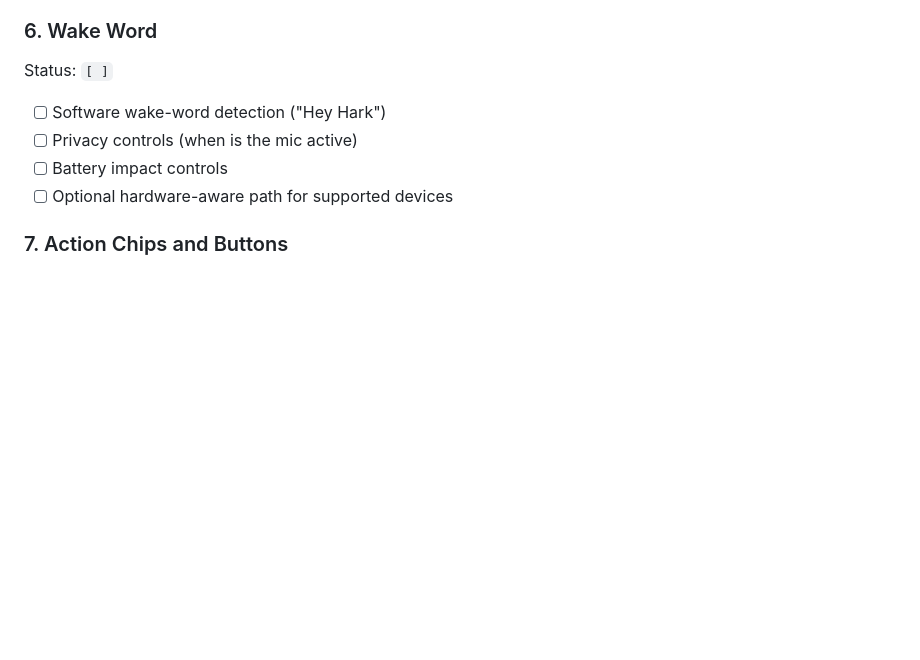
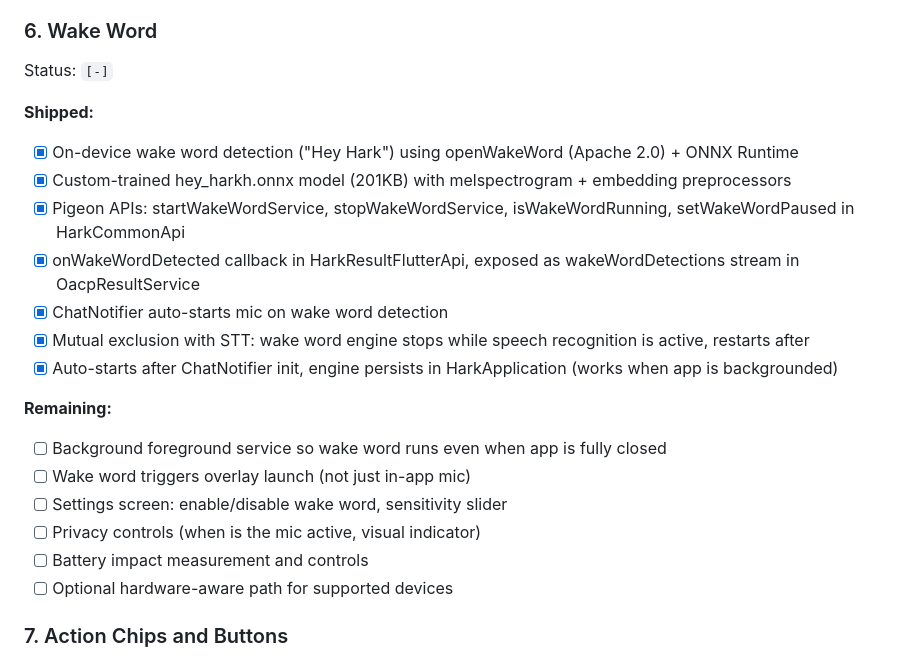
Before and after one commit to OpenAppCapabilityProtocol/hark, a Markdown page: ROADMAP.md, the part around the change. GitHub-like rendering; blank space fills up the shorter version.

```diff
--- a/ROADMAP.md
+++ b/ROADMAP.md
@@ -103,11 +103,23 @@ Status: `[x]`
 
 ### 6. Wake Word
 
-Status: `[ ]`
+Status: `[-]`
 
-- [ ] Software wake-word detection ("Hey Hark")
-- [ ] Privacy controls (when is the mic active)
-- [ ] Battery impact controls
+**Shipped:**
+- [x] On-device wake word detection ("Hey Hark") using openWakeWord (Apache 2.0) + ONNX Runtime
+- [x] Custom-trained hey_harkh.onnx model (201KB) with melspectrogram + embedding preprocessors
+- [x] Pigeon APIs: startWakeWordService, stopWakeWordService, isWakeWordRunning, setWakeWordPaused in HarkCommonApi
+- [x] onWakeWordDetected callback in HarkResultFlutterApi, exposed as wakeWordDetections stream in OacpResultService
+- [x] ChatNotifier auto-starts mic on wake word detection
+- [x] Mutual exclusion with STT: wake word engine stops while speech recognition is active, restarts after
+- [x] Auto-starts after ChatNotifier init, engine persists in HarkApplication (works when app is backgrounded)
+
+**Remaining:**
+- [ ] Background foreground service so wake word runs even when app is fully closed
+- [ ] Wake word triggers overlay launch (not just in-app mic)
+- [ ] Settings screen: enable/disable wake word, sensitivity slider
+- [ ] Privacy controls (when is the mic active, visual indicator)
+- [ ] Battery impact measurement and controls
 - [ ] Optional hardware-aware path for supported devices
 
 ### 7. Action Chips and Buttons
```
Also changed, not shown: AGENTS.md (+13 -4 lines), README.md (+11 -1 lines).
